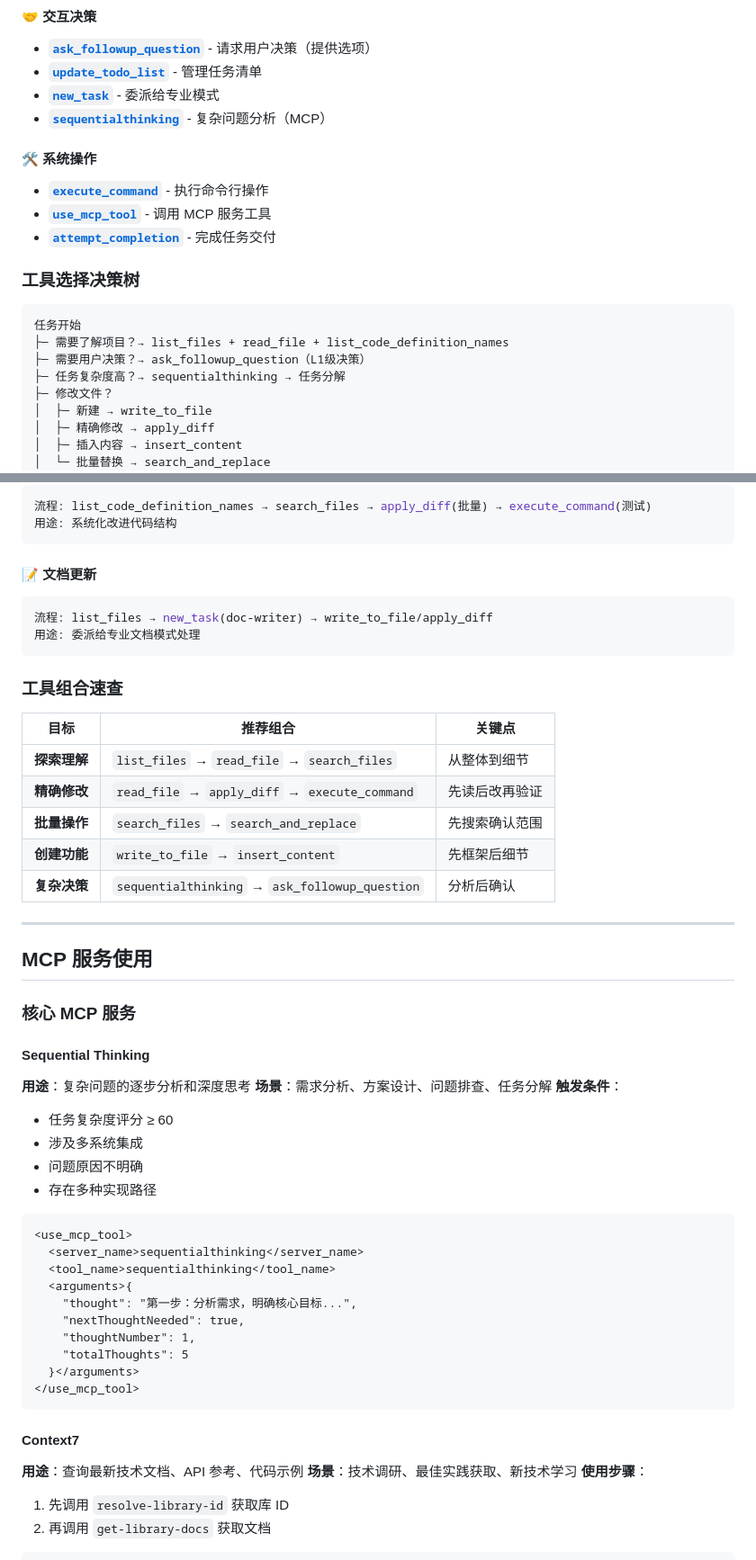
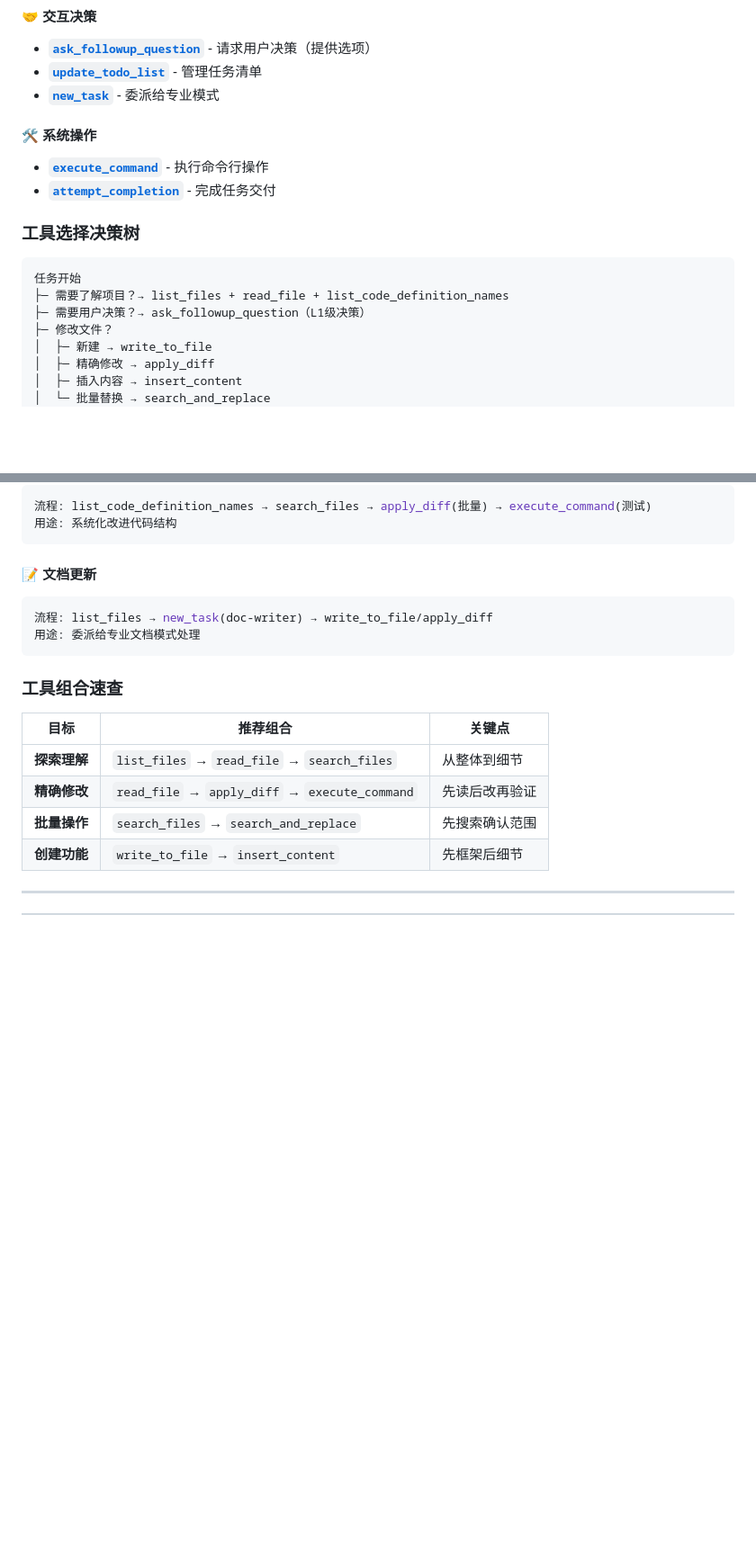
Before and after one commit to lazygophers/roo, a Markdown page: roo/rules/tool-usage.md, 2 parts joined by grey strips. Shown: that part at 90% size. Drawn GitHub-style; blank space fills up the shorter version.

Commit message:
docs(rules): remove all mcp tool references from tool-usage.md

````diff
--- a/roo/rules/tool-usage.md
+++ b/roo/rules/tool-usage.md
@@ -27,12 +27,10 @@
 - **[`ask_followup_question`](tool-usage.md:24)** - 请求用户决策（提供选项）
 - **[`update_todo_list`](tool-usage.md:25)** - 管理任务清单
 - **[`new_task`](tool-usage.md:26)** - 委派给专业模式
-- **[`sequentialthinking`](tool-usage.md:27)** - 复杂问题分析（MCP）
 
 #### 🛠️ 系统操作
 
 - **[`execute_command`](tool-usage.md:30)** - 执行命令行操作
-- **[`use_mcp_tool`](tool-usage.md:31)** - 调用 MCP 服务工具
 - **[`attempt_completion`](tool-usage.md:32)** - 完成任务交付
 
 ### 工具选择决策树
@@ -41,7 +39,6 @@
 任务开始
 ├─ 需要了解项目？→ list_files + read_file + list_code_definition_names
 ├─ 需要用户决策？→ ask_followup_question（L1级决策）
-├─ 任务复杂度高？→ sequentialthinking → 任务分解
 ├─ 修改文件？
 │  ├─ 新建 → write_to_file
 │  ├─ 精确修改 → apply_diff
@@ -100,40 +97,5 @@
 | **精确修改** | `read_file` → `apply_diff` → `execute_command` | 先读后改再验证 |
 | **批量操作** | `search_files` → `search_and_replace`          | 先搜索确认范围 |
 | **创建功能** | `write_to_file` → `insert_content`             | 先框架后细节   |
-| **复杂决策** | `sequentialthinking` → `ask_followup_question` | 分析后确认     |
 
 ---
-
-## MCP 服务使用
-
-### 核心 MCP 服务
-
-#### Sequential Thinking
-**用途**：复杂问题的逐步分析和深度思考
-**场景**：需求分析、方案设计、问题排查、任务分解
-**触发条件**：
-- 任务复杂度评分 ≥ 60
-- 涉及多系统集成
-- 问题原因不明确
-- 存在多种实现路径
-
-```xml
-<use_mcp_tool>
-  <server_name>sequentialthinking</server_name>
-  <tool_name>sequentialthinking</tool_name>
-  <arguments>{
-    "thought": "第一步：分析需求，明确核心目标...",
-    "nextThoughtNeeded": true,
-    "thoughtNumber": 1,
-    "totalThoughts": 5
-  }</arguments>
-</use_mcp_tool>
-```
-
-#### Context7
-**用途**：查询最新技术文档、API 参考、代码示例
-**场景**：技术调研、最佳实践获取、新技术学习
-**使用步骤**：
-1. 先调用 `resolve-library-id` 获取库 ID
-2. 再调用 `get-library-docs` 获取文档
-
````
Also changed, not shown: other parts of roo/rules/tool-usage.md (+28 -45 lines).
